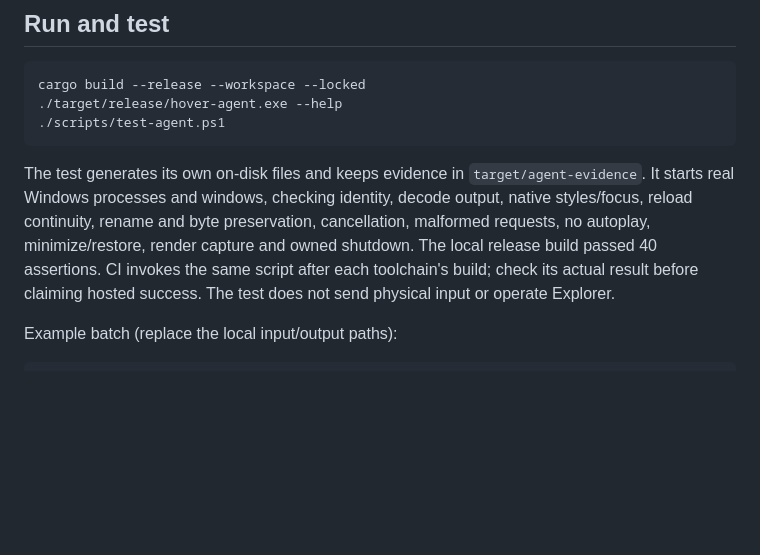
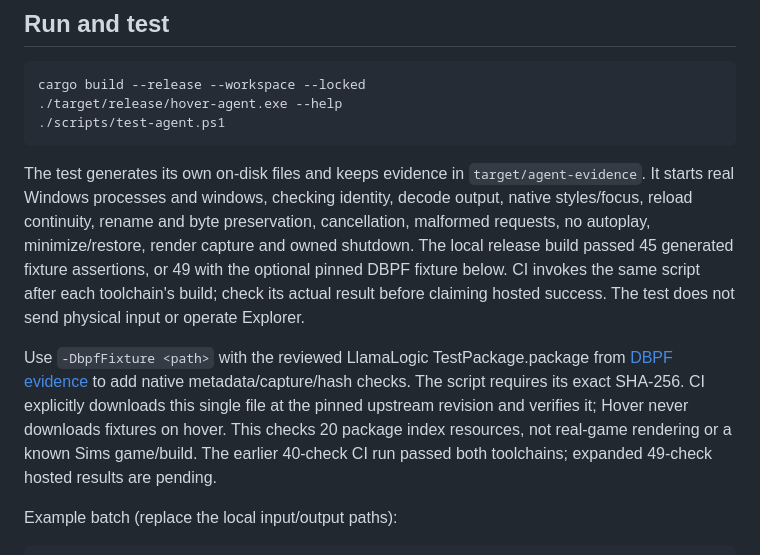
Before and after one commit to Herbertofury/Hover-App, a Markdown page: docs/agent-control.md, the part around the change. Drawn GitHub-style; blank space fills up the shorter version.

```diff
--- a/docs/agent-control.md
+++ b/docs/agent-control.md
@@ -26,10 +26,19 @@ The test generates its own on-disk files and keeps evidence in
 `target/agent-evidence`. It starts real Windows processes and windows, checking
 identity, decode output, native styles/focus, reload continuity, rename and byte
 preservation, cancellation, malformed requests, no autoplay, minimize/restore,
-render capture and owned shutdown. The local release build passed 40 assertions.
+render capture and owned shutdown. The local release build passed 45 generated
+fixture assertions, or 49 with the optional pinned DBPF fixture below.
 CI invokes the same script after each toolchain's build; check its actual result
 before claiming hosted success. The test does not send physical input or operate
 Explorer.
+
+Use `-DbpfFixture <path>` with the reviewed LlamaLogic TestPackage.package from
+[DBPF evidence](dbpf-evidence.md) to add native metadata/capture/hash checks.
+The script requires its exact SHA-256. CI explicitly downloads this single file
+at the pinned upstream revision and verifies it; Hover never downloads fixtures
+on hover. This checks 20 package index resources, not real-game rendering or a
+known Sims game/build. The earlier 40-check CI run passed both toolchains;
+expanded 49-check hosted results are pending.
 
 Example batch (replace the local input/output paths):
 
```
Also changed, not shown: docs/current-status.md (+1 -1 lines), docs/evidence/agent-dbpf-preview-2026-11-12.png (added), 6 other files.
